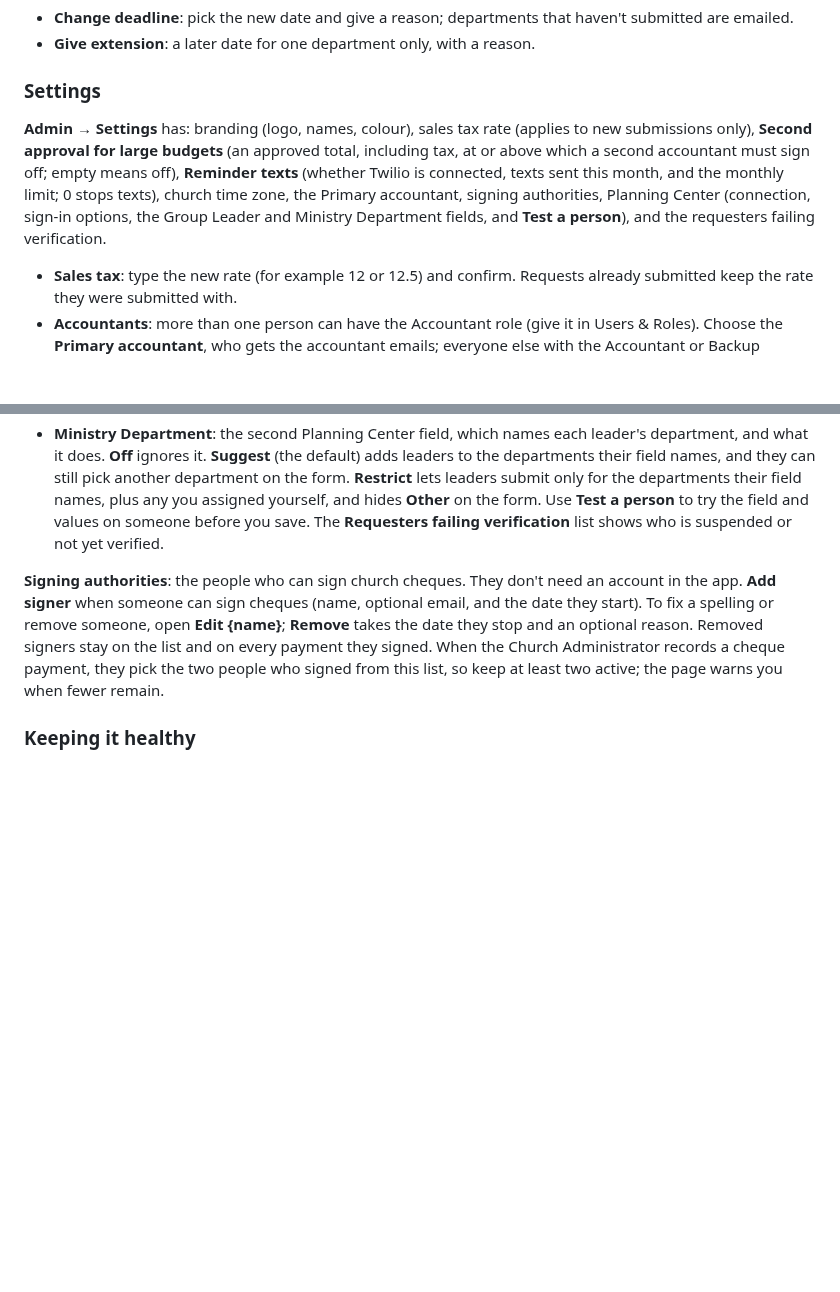
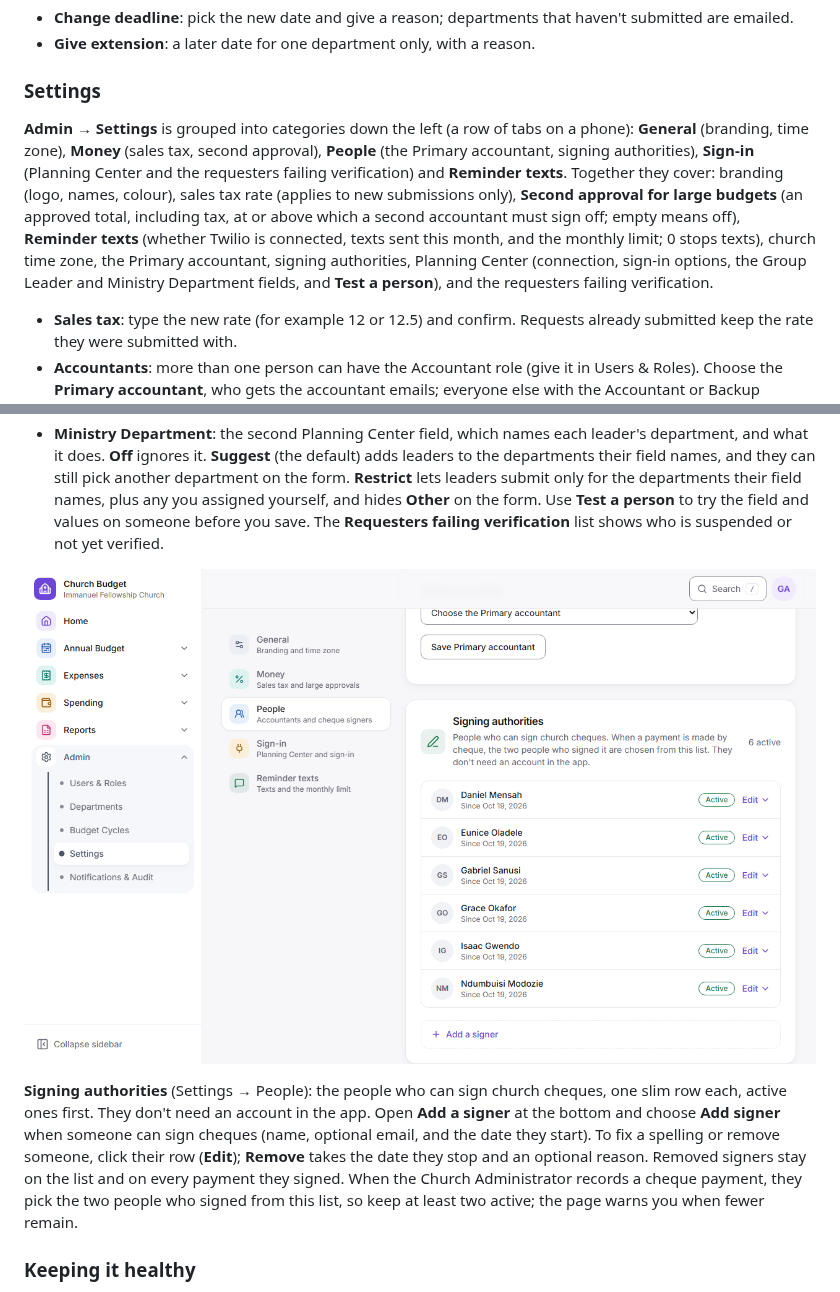
Before and after one commit to gboyegaadeojo/Church-Budget-Application, a Markdown page: docs/user-manual.md, 2 parts joined by grey strips. Rendered like a GitHub page; pictures changed too: docs/images/manual/admin-settings-people.png (added); blank space fills up the shorter version.

```diff
--- a/docs/user-manual.md
+++ b/docs/user-manual.md
@@ -336,7 +336,7 @@ You can **see everything** but cannot approve or pay unless you are also given t
 
 ### Settings
 
-**Admin → Settings** has: branding (logo, names, colour), sales tax rate (applies to new submissions only), **Second approval for large budgets** (an approved total, including tax, at or above which a second accountant must sign off; empty means off), **Reminder texts** (whether Twilio is connected, texts sent this month, and the monthly limit; 0 stops texts), church time zone, the Primary accountant, signing authorities, Planning Center (connection, sign-in options, the Group Leader and Ministry Department fields, and **Test a person**), and the requesters failing verification.
+**Admin → Settings** is grouped into categories down the left (a row of tabs on a phone): **General** (branding, time zone), **Money** (sales tax, second approval), **People** (the Primary accountant, signing authorities), **Sign-in** (Planning Center and the requesters failing verification) and **Reminder texts**. Together they cover: branding (logo, names, colour), sales tax rate (applies to new submissions only), **Second approval for large budgets** (an approved total, including tax, at or above which a second accountant must sign off; empty means off), **Reminder texts** (whether Twilio is connected, texts sent this month, and the monthly limit; 0 stops texts), church time zone, the Primary accountant, signing authorities, Planning Center (connection, sign-in options, the Group Leader and Ministry Department fields, and **Test a person**), and the requesters failing verification.
 
 - **Sales tax**: type the new rate (for example 12 or 12.5) and confirm. Requests already submitted keep the rate they were submitted with.
 - **Accountants**: more than one person can have the Accountant role (give it in Users & Roles). Choose the **Primary accountant**, who gets the accountant emails; everyone else with the Accountant or Backup approver role is a backup approver. If the Primary accountant loses the role or is deactivated, choose a new one here.
@@ -345,7 +345,9 @@ You can **see everything** but cannot approve or pay unless you are also given t
 - **Sign-in and Planning Center**: the contact email shown to people who can't sign in, which sign-in buttons appear, the custom field and the values that count as a Group Leader, and which roles need the check.
 - **Ministry Department**: the second Planning Center field, which names each leader's department, and what it does. **Off** ignores it. **Suggest** (the default) adds leaders to the departments their field names, and they can still pick another department on the form. **Restrict** lets leaders submit only for the departments their field names, plus any you assigned yourself, and hides **Other** on the form. Use **Test a person** to try the field and values on someone before you save. The **Requesters failing verification** list shows who is suspended or not yet verified.
 
-**Signing authorities**: the people who can sign church cheques. They don't need an account in the app. **Add signer** when someone can sign cheques (name, optional email, and the date they start). To fix a spelling or remove someone, open **Edit {name}**; **Remove** takes the date they stop and an optional reason. Removed signers stay on the list and on every payment they signed. When the Church Administrator records a cheque payment, they pick the two people who signed from this list, so keep at least two active; the page warns you when fewer remain.
+![Settings, People: the categories down the left, and the signing authorities as one row each with an Edit, active ones first, and Add a signer at the bottom.](images/manual/admin-settings-people.png)
+
+**Signing authorities** (Settings → People): the people who can sign church cheques, one slim row each, active ones first. They don't need an account in the app. Open **Add a signer** at the bottom and choose **Add signer** when someone can sign cheques (name, optional email, and the date they start). To fix a spelling or remove someone, click their row (**Edit**); **Remove** takes the date they stop and an optional reason. Removed signers stay on the list and on every payment they signed. When the Church Administrator records a cheque payment, they pick the two people who signed from this list, so keep at least two active; the page warns you when fewer remain.
 
 ### Keeping it healthy
 
```
Also changed, not shown: docs/decisions.md (+7 -0 lines), 7 other files.
